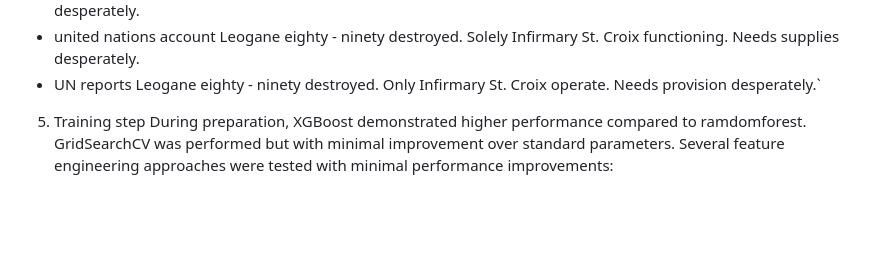
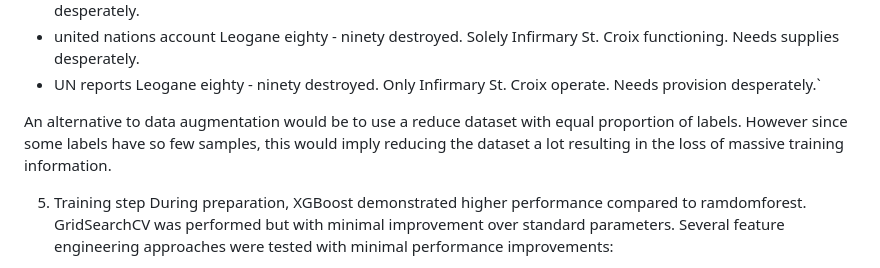
Before and after one commit to LaurentVeyssier/Disaster_Response_Pipeline, a Markdown page: README.md, the part around the change. Rendered like a GitHub page; blank space fills up the shorter version.

```diff
--- a/README.md
+++ b/README.md
@@ -33,6 +33,8 @@ Augmented Text:
 - united nations reports Leogane fourscore - 90 destroyed. But Infirmary St. Croix functioning. Needs supplies desperately.
 - united nations account Leogane eighty - ninety destroyed. Solely Infirmary St. Croix functioning. Needs supplies desperately.
 - UN reports Leogane eighty - ninety destroyed. Only Infirmary St. Croix operate. Needs provision desperately.`
+
+An alternative to data augmentation would be to use a reduce dataset with equal proportion of labels. However since some labels have so few samples, this would imply reducing the dataset a lot resulting in the loss of massive training information.
 
 5. Training step
 During preparation, XGBoost demonstrated higher performance compared to ramdomforest. GridSearchCV was performed but with minimal improvement over standard parameters. Several feature engineering approaches were tested with minimal performance improvements:
```
